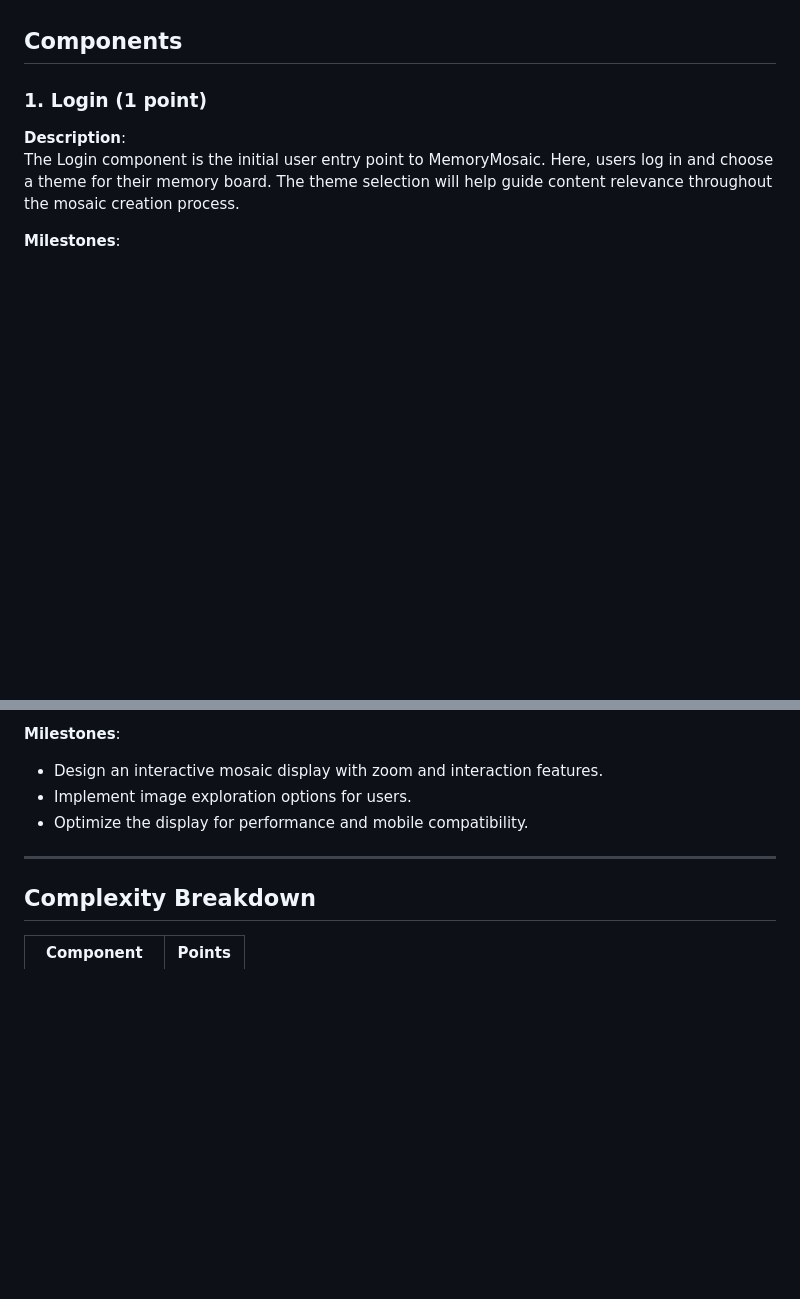
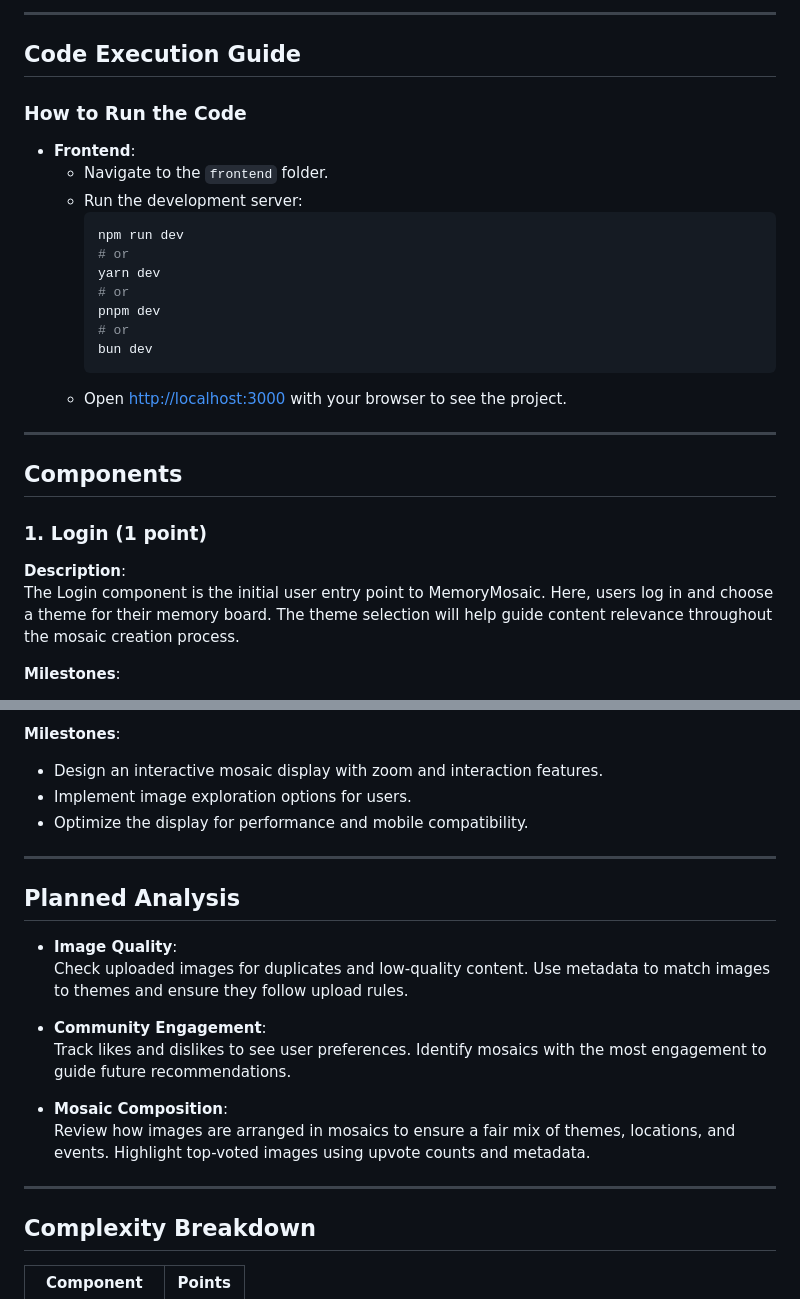
Before and after one commit to liamd101/nets2130-final-project, a Markdown page: docs/readme.md, 2 parts joined by grey strips. GitHub-like rendering; blank space fills up the shorter version.

````diff
--- a/docs/readme.md
+++ b/docs/readme.md
@@ -29,3 +59,23 @@ The project has five main components, each with a designated complexity rating b
+---
+
+## Code Execution Guide
+
+### How to Run the Code
+- **Frontend**:
+   - Navigate to the `frontend` folder.
+   - Run the development server:
+     ```bash
+     npm run dev
+     # or
+     yarn dev
+     # or
+     pnpm dev
+     # or
+     bun dev
+     ```
+   - Open [http://localhost:3000](http://localhost:3000) with your browser to see the project.
+
+---
 
 ## Components
 
@@ -82,6 +132,18 @@ The Display component shows the final interactive mosaic. Users can zoom in, int
 - Optimize the display for performance and mobile compatibility.
 
 ---
+## Planned Analysis
+
+- **Image Quality**:
+  Check uploaded images for duplicates and low-quality content. Use metadata to match images to themes and ensure they follow upload rules.
+
+- **Community Engagement**:
+  Track likes and dislikes to see user preferences. Identify mosaics with the most engagement to guide future recommendations.
+
+- **Mosaic Composition**:
+  Review how images are arranged in mosaics to ensure a fair mix of themes, locations, and events. Highlight top-voted images using upvote counts and metadata.
+
+---
 
 ## Complexity Breakdown
 | Component       | Points |
````
Also changed, not shown: other parts of docs/readme.md (+40 -10 lines).
